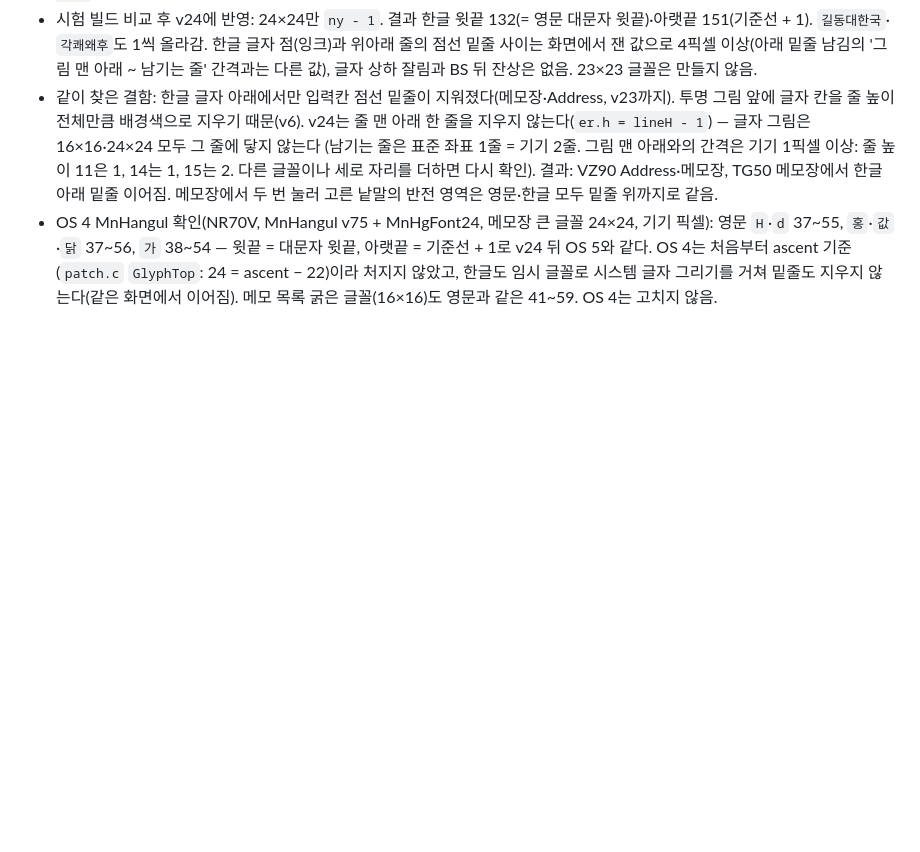
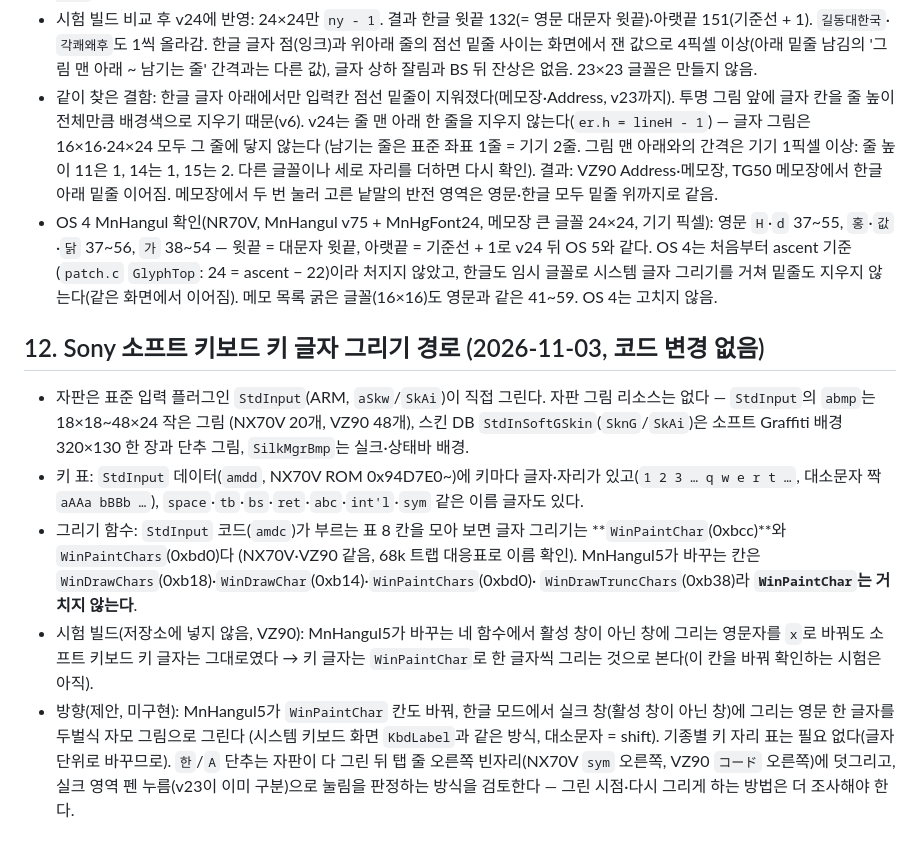
Before and after one commit to muns5965/clie-hangul-keyboard, a Markdown page: docs/OS5_RESEARCH.md, the part around the change. Rendered like a GitHub page; blank space fills up the shorter version.

Commit message:
docs: Sony soft keyboard label drawing path (section 12)
The StdInput plug-in draws its soft keyboard from a key table in its data
and paints labels with WinPaintChar (table 8 0xbcc) on NX70V and VZ90,
which MnHangul5 does not hook; there are no keyboard images. A test build
that rewrote letters in the four hooked functions left the labels
unchanged. Proposed direction recorded, nothing implemented.

Co-Authored-By: Claude Opus 5.5 <noreply@anthropic.com>
Claude-Session: https://claude.ai/code/session_0111EUgHmukks2KoNHTb7Lqc

```diff
--- a/docs/OS5_RESEARCH.md
+++ b/docs/OS5_RESEARCH.md
@@ -576,3 +576,19 @@ MnSk5 1단계 시험 빌드에서 칸별로 다시 찍어 위와 같이 바로
 - OS 4 MnHangul 확인(NR70V, MnHangul v75 + MnHgFont24, 메모장 큰 글꼴 24×24, 기기 픽셀): 영문 `H`·`d` 37~55, `홍`·`값`·`닭` 37~56, `가` 38~54 —
   윗끝 = 대문자 윗끝, 아랫끝 = 기준선 + 1로 v24 뒤 OS 5와 같다. OS 4는 처음부터 ascent 기준(`patch.c` `GlyphTop`: 24 = ascent − 22)이라 처지지 않았고,
   한글도 임시 글꼴로 시스템 글자 그리기를 거쳐 밑줄도 지우지 않는다(같은 화면에서 이어짐). 메모 목록 굵은 글꼴(16×16)도 영문과 같은 41~59. OS 4는 고치지 않음.
+
+## 12. Sony 소프트 키보드 키 글자 그리기 경로 (2026-11-03, 코드 변경 없음)
+
+- 자판은 표준 입력 플러그인 `StdInput`(ARM, `aSkw`/`SkAi`)이 직접 그린다. 자판 그림 리소스는 없다 — `StdInput`의 `abmp`는 18×18~48×24 작은 그림
+  (NX70V 20개, VZ90 48개), 스킨 DB `StdInSoftGSkin`(`SknG`/`SkAi`)은 소프트 Graffiti 배경 320×130 한 장과 단추 그림, `SilkMgrBmp`는 실크·상태바 배경.
+- 키 표: `StdInput` 데이터(`amdd`, NX70V ROM 0x94D7E0~)에 키마다 글자·자리가 있고(`1 2 3 … q w e r t …`, 대소문자 짝 `aAAa bBBb …`),
+  `space`·`tb`·`bs`·`ret`·`abc`·`int'l`·`sym` 같은 이름 글자도 있다.
+- 그리기 함수: `StdInput` 코드(`amdc`)가 부르는 표 8 칸을 모아 보면 글자 그리기는 **`WinPaintChar`(0xbcc)**와 `WinPaintChars`(0xbd0)다
+  (NX70V·VZ90 같음, 68k 트랩 대응표로 이름 확인). MnHangul5가 바꾸는 칸은 `WinDrawChars`(0xb18)·`WinDrawChar`(0xb14)·`WinPaintChars`(0xbd0)·
+  `WinDrawTruncChars`(0xb38)라 **`WinPaintChar`는 거치지 않는다**.
+- 시험 빌드(저장소에 넣지 않음, VZ90): MnHangul5가 바꾸는 네 함수에서 활성 창이 아닌 창에 그리는 영문자를 `x`로 바꿔도 소프트 키보드 키 글자는
+  그대로였다 → 키 글자는 `WinPaintChar`로 한 글자씩 그리는 것으로 본다(이 칸을 바꿔 확인하는 시험은 아직).
+- 방향(제안, 미구현): MnHangul5가 `WinPaintChar` 칸도 바꿔, 한글 모드에서 실크 창(활성 창이 아닌 창)에 그리는 영문 한 글자를 두벌식 자모 그림으로 그린다
+  (시스템 키보드 화면 `KbdLabel`과 같은 방식, 대소문자 = shift). 기종별 키 자리 표는 필요 없다(글자 단위로 바꾸므로).
+  `한`/`A` 단추는 자판이 다 그린 뒤 탭 줄 오른쪽 빈자리(NX70V `sym` 오른쪽, VZ90 `コード` 오른쪽)에 덧그리고, 실크 영역 펜 누름(v23이 이미 구분)으로
+  눌림을 판정하는 방식을 검토한다 — 그린 시점·다시 그리게 하는 방법은 더 조사해야 한다.
```
